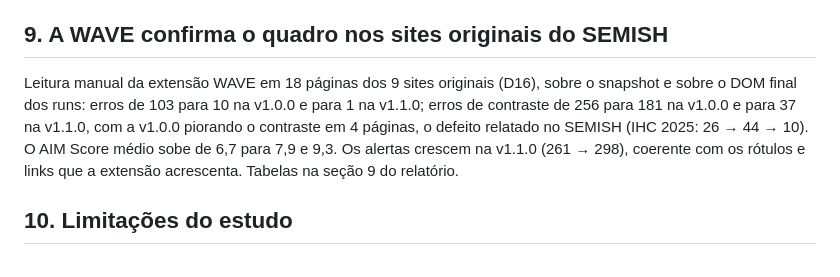
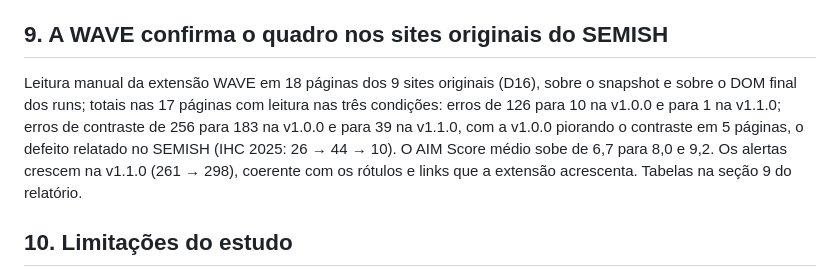
Before and after one commit to ICDI/Accessify, a Markdown page: docs/analise/estudo1-sintese.md, the part around the change. Drawn GitHub-style.

Commit message:
Síntese: números finais da WAVE (17 páginas completas)
Co-Authored-By: Claude Fable 5.1 <noreply@anthropic.com>

```diff
--- a/docs/analise/estudo1-sintese.md
+++ b/docs/analise/estudo1-sintese.md
@@ -49,7 +49,7 @@ A v1.0.0 cria principalmente problemas de contraste (+71) e SVG sem nome (+50).
 
 ## 9. A WAVE confirma o quadro nos sites originais do SEMISH
 
-Leitura manual da extensão WAVE em 18 páginas dos 9 sites originais (D16), sobre o snapshot e sobre o DOM final dos runs: erros de 103 para 10 na v1.0.0 e para 1 na v1.1.0; erros de contraste de 256 para 181 na v1.0.0 e para 37 na v1.1.0, com a v1.0.0 piorando o contraste em 4 páginas, o defeito relatado no SEMISH (IHC 2025: 26 → 44 → 10). O AIM Score médio sobe de 6,7 para 7,9 e 9,3. Os alertas crescem na v1.1.0 (261 → 298), coerente com os rótulos e links que a extensão acrescenta. Tabelas na seção 9 do relatório.
+Leitura manual da extensão WAVE em 18 páginas dos 9 sites originais (D16), sobre o snapshot e sobre o DOM final dos runs; totais nas 17 páginas com leitura nas três condições: erros de 126 para 10 na v1.0.0 e para 1 na v1.1.0; erros de contraste de 256 para 183 na v1.0.0 e para 39 na v1.1.0, com a v1.0.0 piorando o contraste em 5 páginas, o defeito relatado no SEMISH (IHC 2025: 26 → 44 → 10). O AIM Score médio sobe de 6,7 para 8,0 e 9,2. Os alertas crescem na v1.1.0 (261 → 298), coerente com os rótulos e links que a extensão acrescenta. Tabelas na seção 9 do relatório.
 
 ## 10. Limitações do estudo
 
```
